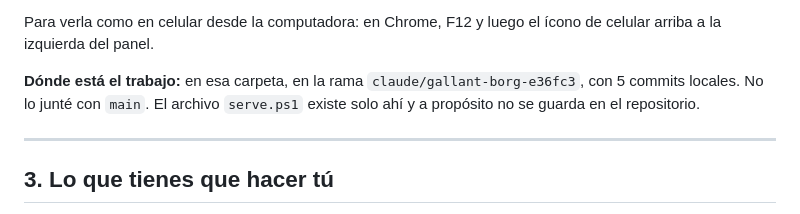
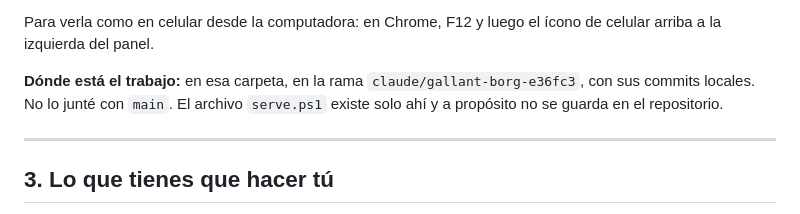
Before and after one commit to albertoherrera19/timeless-catalogo, a Markdown page: PROGRESO.md, the part around the change. Drawn GitHub-style.

Commit message:
PROGRESO.md: corrige la mención a los commits
Co-Authored-By: Claude Opus 5.5 <noreply@anthropic.com>

```diff
--- a/PROGRESO.md
+++ b/PROGRESO.md
@@ -73,7 +73,7 @@ Qué mirar:
 
 Para verla como en celular desde la computadora: en Chrome, F12 y luego el ícono de celular arriba a la izquierda del panel.
 
-**Dónde está el trabajo:** en esa carpeta, en la rama `claude/gallant-borg-e36fc3`, con 5 commits locales. No lo junté con `main`. El archivo `serve.ps1` existe solo ahí y a propósito no se guarda en el repositorio.
+**Dónde está el trabajo:** en esa carpeta, en la rama `claude/gallant-borg-e36fc3`, con sus commits locales. No lo junté con `main`. El archivo `serve.ps1` existe solo ahí y a propósito no se guarda en el repositorio.
 
 ---
 
```
